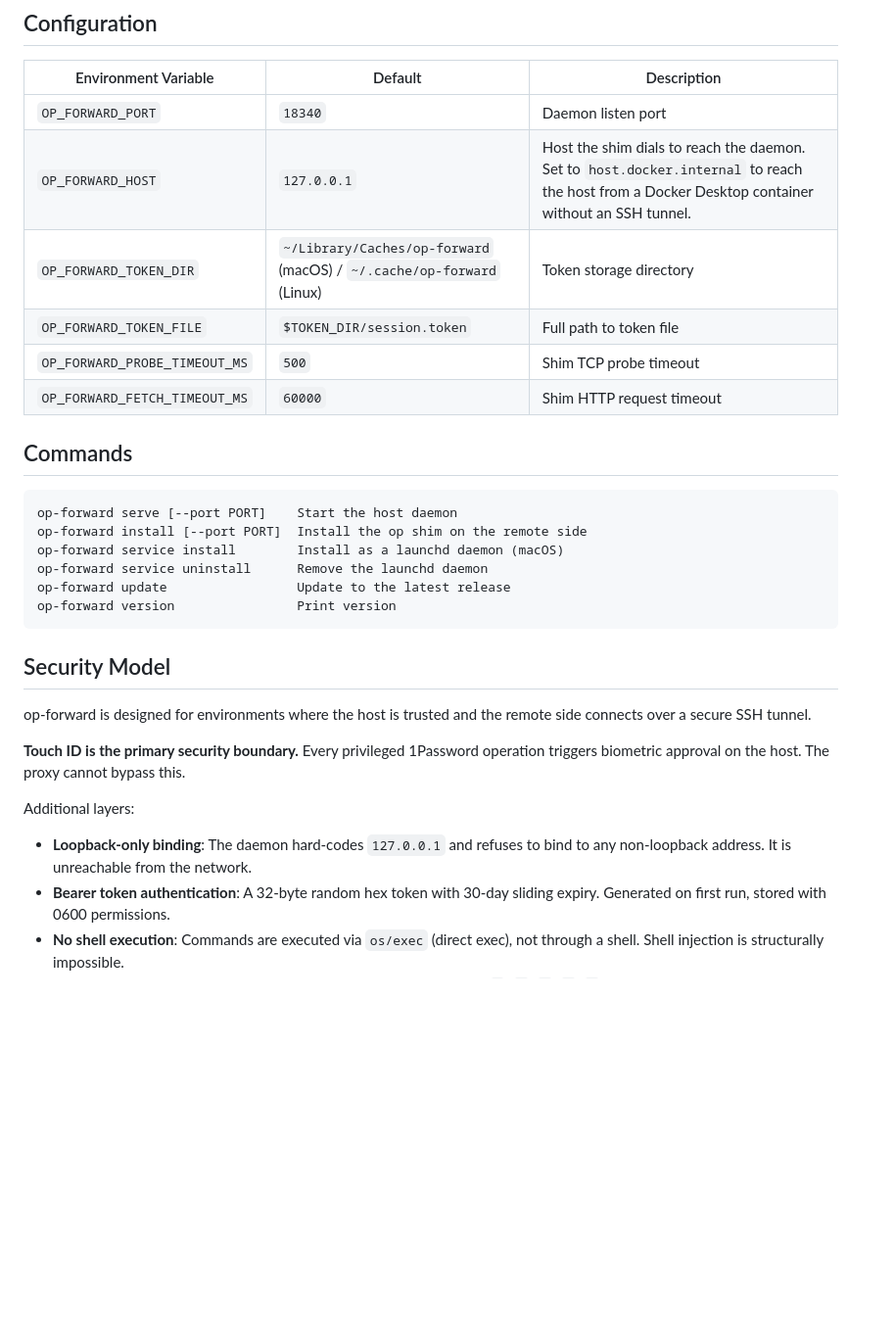
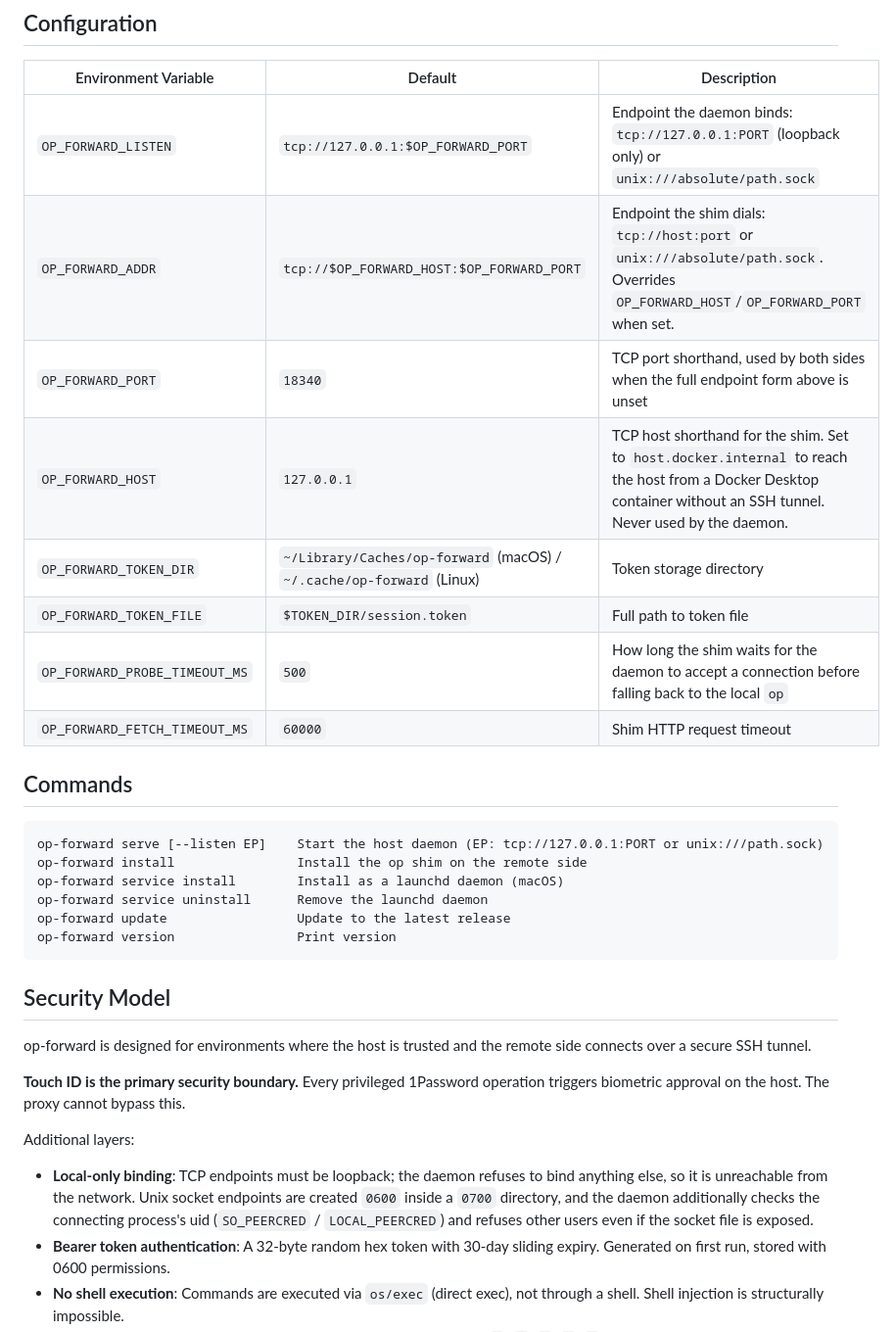
Before and after one commit to ekovshilovsky/op-forward, a Markdown page: README.md, the part around one of its changes. Shown at 98% size. Rendered like a GitHub page; blank space fills up the shorter version.

````diff
--- a/README.md
+++ b/README.md
@@ -120,18 +150,20 @@ to the host, so no tunnel or extra proxy is needed.
 
 | Environment Variable | Default | Description |
 |---|---|---|
-| `OP_FORWARD_PORT` | `18340` | Daemon listen port |
-| `OP_FORWARD_HOST` | `127.0.0.1` | Host the shim dials to reach the daemon. Set to `host.docker.internal` to reach the host from a Docker Desktop container without an SSH tunnel. |
+| `OP_FORWARD_LISTEN` | `tcp://127.0.0.1:$OP_FORWARD_PORT` | Endpoint the daemon binds: `tcp://127.0.0.1:PORT` (loopback only) or `unix:///absolute/path.sock` |
+| `OP_FORWARD_ADDR` | `tcp://$OP_FORWARD_HOST:$OP_FORWARD_PORT` | Endpoint the shim dials: `tcp://host:port` or `unix:///absolute/path.sock`. Overrides `OP_FORWARD_HOST`/`OP_FORWARD_PORT` when set. |
+| `OP_FORWARD_PORT` | `18340` | TCP port shorthand, used by both sides when the full endpoint form above is unset |
+| `OP_FORWARD_HOST` | `127.0.0.1` | TCP host shorthand for the shim. Set to `host.docker.internal` to reach the host from a Docker Desktop container without an SSH tunnel. Never used by the daemon. |
 | `OP_FORWARD_TOKEN_DIR` | `~/Library/Caches/op-forward` (macOS) / `~/.cache/op-forward` (Linux) | Token storage directory |
 | `OP_FORWARD_TOKEN_FILE` | `$TOKEN_DIR/session.token` | Full path to token file |
-| `OP_FORWARD_PROBE_TIMEOUT_MS` | `500` | Shim TCP probe timeout |
+| `OP_FORWARD_PROBE_TIMEOUT_MS` | `500` | How long the shim waits for the daemon to accept a connection before falling back to the local `op` |
 | `OP_FORWARD_FETCH_TIMEOUT_MS` | `60000` | Shim HTTP request timeout |
 
 ## Commands
 
 ```
-op-forward serve [--port PORT]    Start the host daemon
-op-forward install [--port PORT]  Install the op shim on the remote side
+op-forward serve [--listen EP]    Start the host daemon (EP: tcp://127.0.0.1:PORT or unix:///path.sock)
+op-forward install                Install the op shim on the remote side
 op-forward service install        Install as a launchd daemon (macOS)
 op-forward service uninstall      Remove the launchd daemon
 op-forward update                 Update to the latest release
@@ -146,7 +178,7 @@ op-forward is designed for environments where the host is trusted and the remote
 
 Additional layers:
 
-- **Loopback-only binding**: The daemon hard-codes `127.0.0.1` and refuses to bind to any non-loopback address. It is unreachable from the network.
+- **Local-only binding**: TCP endpoints must be loopback; the daemon refuses to bind anything else, so it is unreachable from the network. Unix socket endpoints are created `0600` inside a `0700` directory, and the daemon additionally checks the connecting process's uid (`SO_PEERCRED` / `LOCAL_PEERCRED`) and refuses other users even if the socket file is exposed.
 - **Bearer token authentication**: A 32-byte random hex token with 30-day sliding expiry. Generated on first run, stored with 0600 permissions.
 - **No shell execution**: Commands are executed via `os/exec` (direct exec), not through a shell. Shell injection is structurally impossible.
 - **Argument sanitization**: Arguments containing shell metacharacters (`` ` ``, `$`, `|`, `;`, `&`, newlines) are rejected before execution.
````
Also changed, not shown: other parts of README.md (+42 -1 lines).
